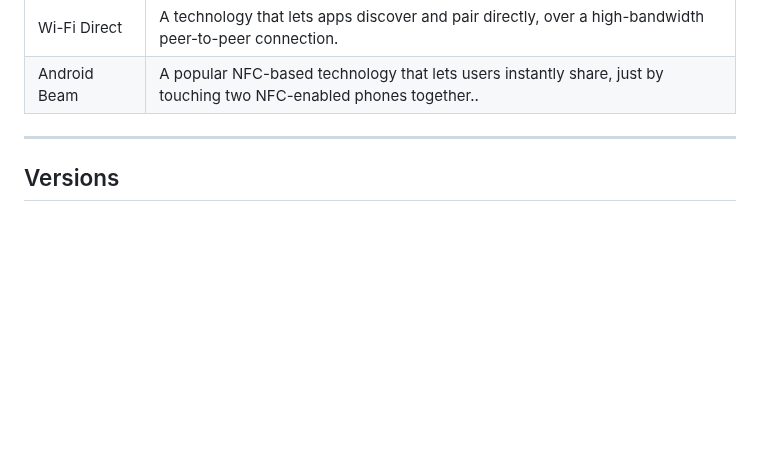
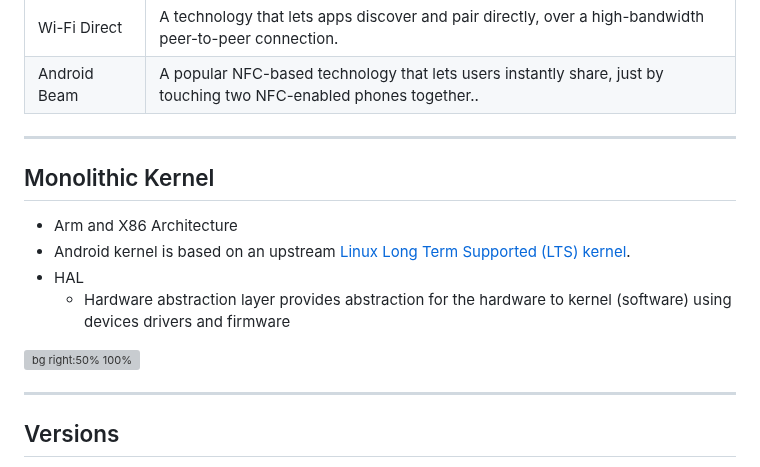
Before and after one commit to UniOfGreenwich/ELEE1146-COMP1836-Lectures, a Markdown page: content/IntroductionToAndroidStudio/IntroductionToAndroidStudio.md, the part around the change. Drawn GitHub-style; blank space fills up the shorter version; grey boxes are pictures that could not be loaded.

Commit message:
mod: include Linux Kernel Info

```diff
--- a/content/IntroductionToAndroidStudio/IntroductionToAndroidStudio.md
+++ b/content/IntroductionToAndroidStudio/IntroductionToAndroidStudio.md
@@ -95,6 +95,16 @@ math: true
 |Android Beam|A popular NFC-based technology that lets users instantly share, just by touching two NFC-enabled phones together..|
 
 </div>
+
+---
+
+## Monolithic Kernel
+- Arm and X86 Architecture
+- Android kernel is based on an upstream [Linux Long Term Supported (LTS) kernel](https://www.kernel.org/).
+- HAL
+  - Hardware abstraction layer provides abstraction for the hardware to kernel (software) using devices drivers and firmware
+
+![bg right:50% 100%](https://source.android.com/static/docs/core/architecture/images/generic-kernel-image-architecture.png)
 
 ---
 
```
